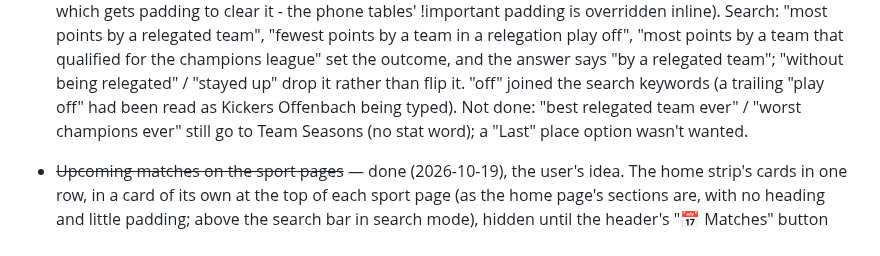
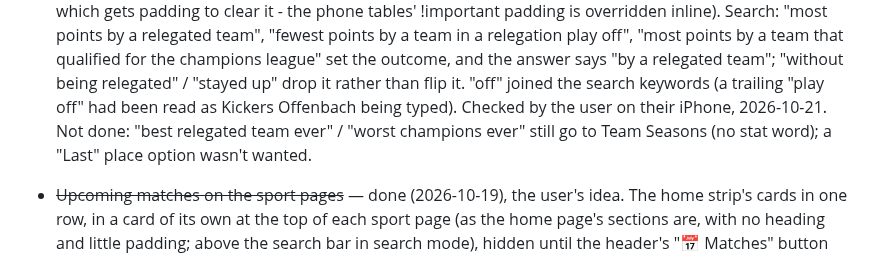
Before and after one commit to 5S-5S/LeagueTable, a Markdown page: TODO.md, the part around the change. Drawn GitHub-style.

Commit message:
TODO: Team Records' Outcome filter checked on the iPhone
Co-Authored-By: Claude Opus 5.5 <noreply@anthropic.com>

```diff
--- a/TODO.md
+++ b/TODO.md
@@ -492,7 +492,8 @@ empty search box.
   answer says "by a relegated team"; "without being relegated" / "stayed
   up" drop it rather than flip it. "off" joined the search keywords (a
   trailing "play off" had been read as Kickers Offenbach being typed).
-  Not done: "best relegated team ever" / "worst champions ever" still go
+  Checked by the user on their iPhone, 2026-10-21. Not done: "best
+  relegated team ever" / "worst champions ever" still go
   to Team Seasons (no stat word); a "Last" place option wasn't wanted.
 
 - ~~Upcoming matches on the sport pages~~ — done (2026-10-19), the
```
